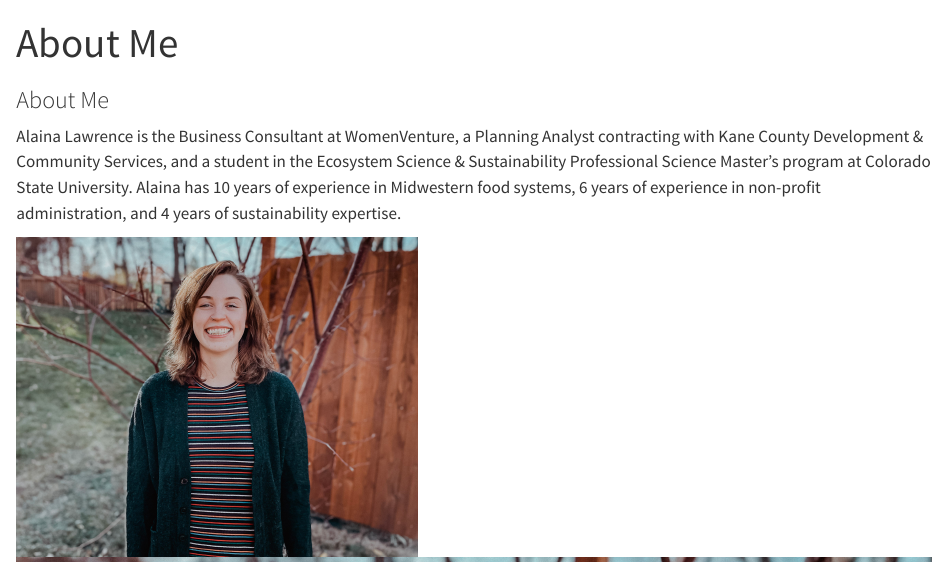
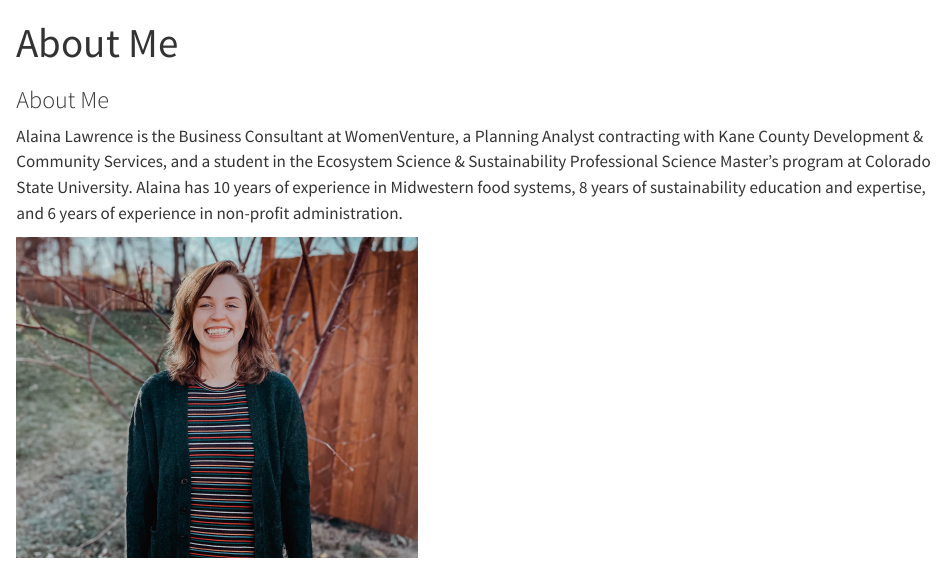
Before and after one commit to the-lawrence/Alaina-Lawrence, a Quarto document (about.qmd): the page in a window 1100 px wide, from its top. Rendered offline with R 4.5, knitr and Pandoc in place of Quarto, with nearby package versions.

Commit message:
adjusting figure 2

```diff
--- a/about.qmd
+++ b/about.qmd
@@ -7,7 +7,7 @@ title: "About Me"
 ### About Me
 
 ::: {#hero-heading}
-Alaina Lawrence is the Business Consultant at WomenVenture, a Planning Analyst contracting with Kane County Development & Community Services, and a student in the Ecosystem Science & Sustainability Professional Science Master's program at Colorado State University. Alaina has 10 years of experience in Midwestern food systems, 6 years of experience in non-profit administration, and 4 years of sustainability expertise.
+Alaina Lawrence is the Business Consultant at WomenVenture, a Planning Analyst contracting with Kane County Development & Community Services, and a student in the Ecosystem Science & Sustainability Professional Science Master's program at Colorado State University. Alaina has 10 years of experience in Midwestern food systems, 8 years of sustainability education and expertise, and 6 years of experience in non-profit administration.
 :::
 
-![![](images/clipboard-1451874390.jpeg)](images/Alaina%20Headshot.JPG){width="399"}
+![](images/Alaina%20Headshot.JPG){width="399"}
```
Also changed, not shown: docs/search.json, 2 other files.
